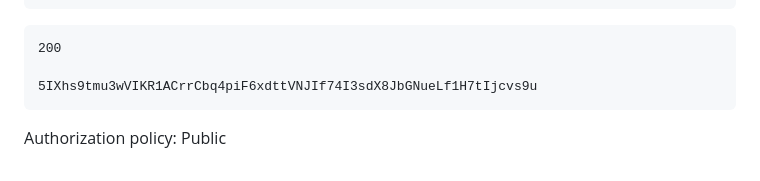
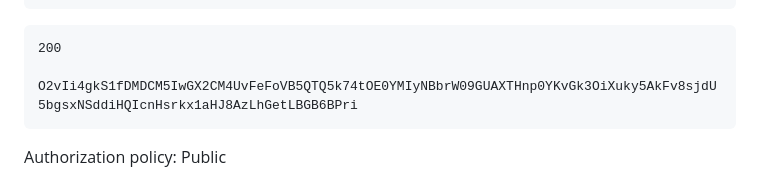
Before and after one commit to shinhugh/commander, a Markdown page: README.md, the part around the change. Drawn GitHub-style.

Commit message:
Readme tweak

````diff
--- a/README.md
+++ b/README.md
@@ -25,7 +25,7 @@ POST /api/auth
 ```
 200
 
-5IXhs9tmu3wVIKR1ACrrCbq4piF6xdttVNJIf74I3sdX8JbGNueLf1H7tIjcvs9u
+O2vIi4gkS1fDMDCM5IwGX2CM4UvFeFoVB5QTQ5k74tOE0YMIyNBbrW09GUAXTHnp0YKvGk3OiXuky5AkFv8sjdU5bgsxNSddiHQIcnHsrkx1aHJ8AzLhGetLBGB6BPri
 ```
 
 Authorization policy: Public
````
